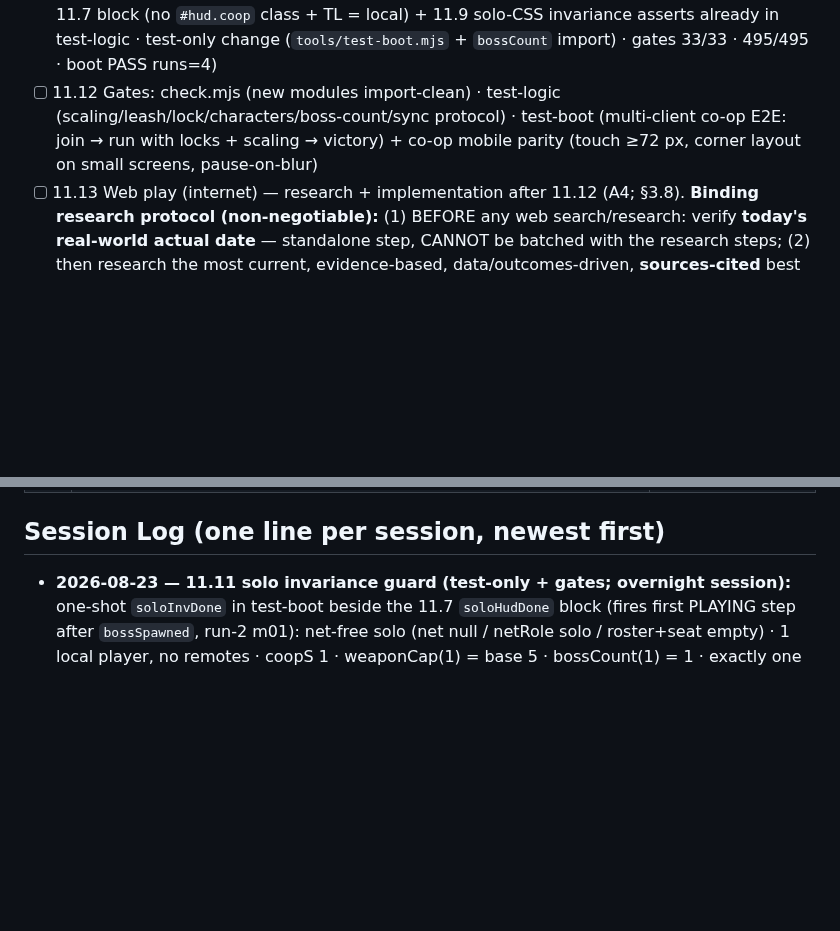
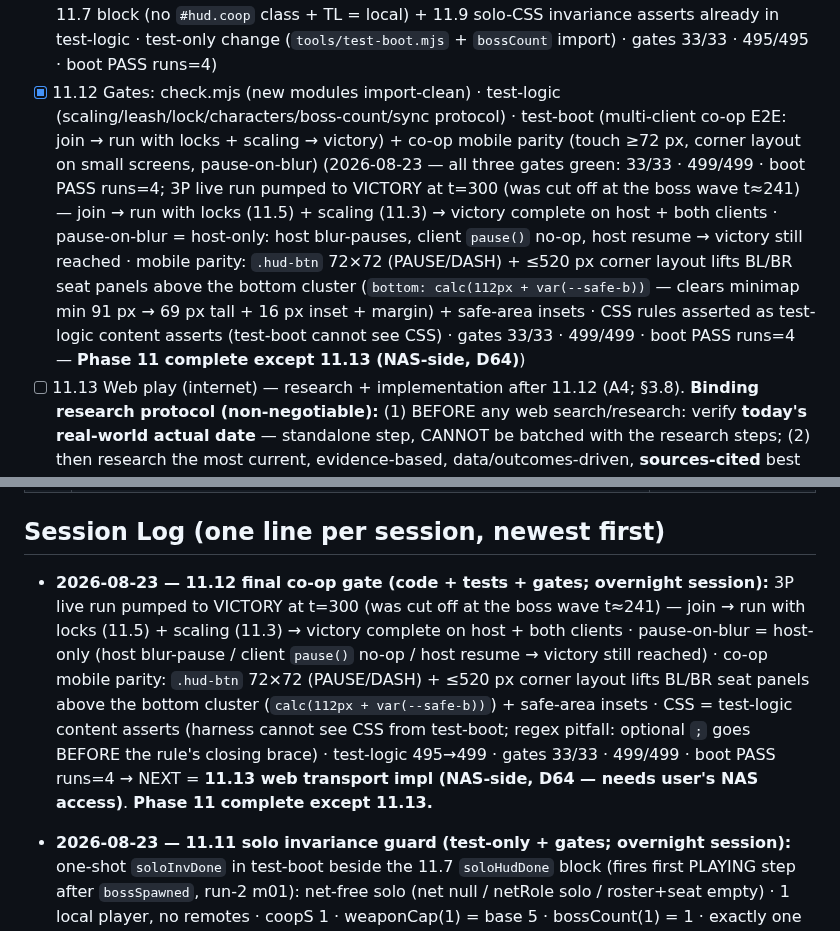
Before and after one commit to TheyCallMeHenry/Qwen-Survivors, a Markdown page: docs/PROGRESS.md, 2 parts joined by grey strips. Rendered like a GitHub page; blank space fills up the shorter version.

Commit message:
docs: 11.12 DONE — PROGRESS (status/gates/overall/checklist tick/resume note/session log) + PLAN §3.8 + README roadmap (11.1–11.12 done, next 11.13 NAS-side)

```diff
--- a/docs/PROGRESS.md
+++ b/docs/PROGRESS.md
@@ -123,7 +123,7 @@
 - [x] 11.9 Co-op minimap + buttons: minimap bottom-center at ~66% of single-player size; PAUSE repositioned near the minimap (req 6a; rescoped 2026-08-23 — mute already in Pause-menu Settings (13.8/D48), no mute move; D72) (2026-08-23 — CSS-only: `#hud.coop` gains `--coop-mm: clamp(91px, 16.5vmin, 157px)` (= 0.66× the solo 137.5/25vmin/237.5 at every stop, ±1%) used as the co-op minimap width (already bottom-center per 11.7); `#hud.coop #btn-pause` fixed at the same bottom offset, right edge 8 px left of the minimap's left edge (`left: calc(50% - var(--coop-mm)/2 - 80px)` + `translateX(-100%)`); DASH stays top-right (11.7 local input); solo = zero rules touched (all `#hud.coop`-scoped); test-logic +6 (492/492 — first main.css content asserts: solo clamp unchanged · 66% ratio · bottom anchor + var width · pause fixed/bottom/offset tracks --coop-mm · no co-op dash/mute rules); gates 33/33 · 492/492 · boot PASS runs=4)
 - [x] 11.10 Boss count: **N players = N bosses of the current level** (M01 Wraith / M02 Oni / M03 Great White Shark; 1P=1, 2P=2, 3P=3, 4P=4); boss stats get the same +33%/player ramp as other enemies (Q7 resolved 2026-08-21; per-level boss per Phase 13) (2026-08-23 — pure `bossCount(n)` in coop.js; `_spawns` wave = N off-screen spawns of the level boss at `B.at`, count fixed at the spawn moment; co-op banner `AWAKENS ×N` (solo string bit-identical); stats ramp untouched (11.3 ×diff×coopS); `_lights` now lights EVERY live boss (was first-only); victory = survive to run.time unchanged; bosses ride the existing enemySnap pipeline (client sees all N); test-logic +3 (495/495) + test-boot 3P E2E (host t→241 → 3 Wraiths each 2400×diff×1.66, ×3 banner, client wire) + solo m02/m03 exactly-1 asserts; gates 33/33 · 495/495 · boot PASS runs=4)
 - [x] 11.11 Solo invariance: 1-player run has NO co-op overhead (TL-only panel, default minimap/buttons, 1 Wraith, no co-op overhead) (guards req 6) — **D57 re-read (2026-08-22):** "identical" = no co-op overhead, NOT Phase-10 stat/sprite identity — the solo baseline includes character select + the selected character's stats/starting weapon (2026-08-23 — test-boot one-shot `soloInvDone` guard beside the 11.7 `soloHudDone` block (fires first PLAYING step after `bossSpawned`, run-2 m01): net-free (`net === null`, `netRole === 'solo'`, roster/seat empty) · `players = [local]` only, no remotes · `coopS === 1` · `weaponCap(1) === CFG.run.maxWeapons` (5) · `bossCount(1) === 1` · exactly one boss-flagged Wraith in `enemies.list` · every `weaponOwner` entry owned by the local player + `_ownerExclusion(local)` empty (map IS populated solo via self-ownership — per-entry asserts, not map-empty) · HUD half = existing 11.7 block (no `#hud.coop` class + TL = local) + 11.9 solo-CSS invariance asserts already in test-logic · test-only change (`tools/test-boot.mjs` + `bossCount` import) · gates 33/33 · 495/495 · boot PASS runs=4)
-- [ ] 11.12 Gates: check.mjs (new modules import-clean) · test-logic (scaling/leash/lock/characters/boss-count/sync protocol) · test-boot (multi-client co-op E2E: join → run with locks + scaling → victory) + co-op mobile parity (touch ≥72 px, corner layout on small screens, pause-on-blur)
+- [x] 11.12 Gates: check.mjs (new modules import-clean) · test-logic (scaling/leash/lock/characters/boss-count/sync protocol) · test-boot (multi-client co-op E2E: join → run with locks + scaling → victory) + co-op mobile parity (touch ≥72 px, corner layout on small screens, pause-on-blur) (2026-08-23 — all three gates green: 33/33 · 499/499 · boot PASS runs=4; 3P live run pumped to VICTORY at t=300 (was cut off at the boss wave t≈241) — join → run with locks (11.5) + scaling (11.3) → victory complete on host + both clients · pause-on-blur = host-only: host blur-pauses, client `pause()` no-op, host resume → victory still reached · mobile parity: `.hud-btn` 72×72 (PAUSE/DASH) + ≤520 px corner layout lifts BL/BR seat panels above the bottom cluster (`bottom: calc(112px + var(--safe-b))` — clears minimap min 91 px → 69 px tall + 16 px inset + margin) + safe-area insets · CSS rules asserted as test-logic content asserts (test-boot cannot see CSS) · gates 33/33 · 499/499 · boot PASS runs=4 — **Phase 11 complete except 11.13 (NAS-side, D64)**)
 - [ ] 11.13 Web play (internet) — research + implementation after 11.12 (A4; §3.8). **Binding research protocol (non-negotiable):** (1) BEFORE any web search/research: verify **today's real-world actual date** — standalone step, CANNOT be batched with the research steps; (2) then research the most current, evidence-based, data/outcomes-driven, **sources-cited** best practices for **self-hosted, fully game-state synchronized** web-game multiplayer / multiplayer servers; (3) **100% cost-free solutions only**; (4) cite sources (title + URL) in the docs update — **research DONE 2026-08-22 (`docs/RESEARCH_FINDINGS.md`); transport decided 2026-08-22 = D64 (Tailscale on DS124 NAS; unmodified `serve.mjs`; players join tailnet)**
 
 ### Phase 12 — Flame tune + 3 new weapons & 4 new synergies (spec'd 2026-08-21; begins after Phase 11)
@@ -374,6 +376,7 @@ User spec (verbatim, PLAN §3.13): **Weapons:** Tank Cannon · Continuous laser
 | 72 | **11.9 rescope (2026-08-23):** co-op minimap bottom-center at ~66% of single-player size + the PAUSE button repositioned near the minimap ONLY — the mute button is NOT moved (it already lives in the Pause-menu Settings per 13.8/D48; user: the move request "no longer applies") | User spec (2026-08-23) |
 
 ## Session Log (one line per session, newest first)
+- **2026-08-23 — 11.12 final co-op gate (code + tests + gates; overnight session):** 3P live run pumped to VICTORY at t=300 (was cut off at the boss wave t≈241) — join → run with locks (11.5) + scaling (11.3) → victory complete on host + both clients · pause-on-blur = host-only (host blur-pause / client `pause()` no-op / host resume → victory still reached) · co-op mobile parity: `.hud-btn` 72×72 (PAUSE/DASH) + ≤520 px corner layout lifts BL/BR seat panels above the bottom cluster (`calc(112px + var(--safe-b))`) + safe-area insets · CSS = test-logic content asserts (harness cannot see CSS from test-boot; regex pitfall: optional `;` goes BEFORE the rule's closing brace) · test-logic 495→499 · gates 33/33 · 499/499 · boot PASS runs=4 → NEXT = **11.13 web transport impl (NAS-side, D64 — needs user's NAS access)**. **Phase 11 complete except 11.13.**
 - **2026-08-23 — 11.11 solo invariance guard (test-only + gates; overnight session):** one-shot `soloInvDone` in test-boot beside the 11.7 `soloHudDone` block (fires first PLAYING step after `bossSpawned`, run-2 m01): net-free solo (net null / netRole solo / roster+seat empty) · 1 local player, no remotes · coopS 1 · weaponCap(1) = base 5 · bossCount(1) = 1 · exactly one boss-flagged Wraith · every weaponOwner entry = local player + empty `_ownerExclusion` (map IS populated solo — self-ownership — so per-entry asserts) · HUD half already covered by 11.7 (no `#hud.coop` class + TL = local) + 11.9 solo-CSS asserts in test-logic · test-only change (tools/test-boot.mjs + bossCount import) · gates 33/33 · 495/495 · boot PASS runs=4 → NEXT = **11.12 final Phase 11 gate** (gates + multi-client E2E coverage + co-op MOBILE PARITY: ≥72 px touch, corner layout small screens, pause-on-blur; CSS changes → test-logic content asserts).
 - **2026-08-23 — 11.10 boss count (code + tests + gates; overnight session):** N players = N bosses of the current level — pure `bossCount(n)` in coop.js + `_spawns` wave = N off-screen level-boss spawns at `B.at` (count fixed at spawn moment; solo = 1 draw, bit-identical) · co-op banner `AWAKENS ×N` (solo string unchanged) · stats ramp untouched (11.3 ×diff×coopS) · `_lights` now lights every live boss (was first-only) · victory = survive-to-time unchanged (boss = threat, not goal; boss SCHEDULE is Phase 17, not here) · bosses ride the existing enemySnap pipeline (no protocol change) · test-logic +3 (495/495) + test-boot 3P E2E (host t→241 → 3 Wraiths ×2400×diff×1.66 + ×3 banner + client sees 3 on the wire — injected at the END of the co-op section, after every rng-sensitive sub-E2E) + solo m02/m03 exactly-1 asserts · gates 33/33 · 495/495 · boot PASS runs=4 → NEXT = **11.11 solo invariance** (D57 re-read: no co-op overhead, solo baseline includes char select + per-char stats).
 - **2026-08-23 — 11.9 co-op minimap + buttons (CSS-only + first CSS content asserts; overnight session):** `#hud.coop` `--coop-mm: clamp(91px, 16.5vmin, 157px)` = 0.66× the solo minimap at every clamp stop (±1%) · co-op minimap (already bottom-center, 11.7) takes the var width · NEW `#hud.coop #btn-pause` fixed beside the minimap (right edge 8 px left of its left edge; offset tracks `--coop-mm`) · DASH stays top-right (11.7) · mute NOT moved (D72) · solo = zero rules touched · test-logic +6 (492/492 — harness first reads main.css: solo clamp unchanged · 66% ratio · anchors · no co-op dash/mute rules) · gates 33/33 · 492/492 · boot PASS runs=4 → NEXT = **11.10 boss count** (N players = N bosses; stats ramp already in place per 11.3/Q7).
```
Also changed, not shown: other parts of docs/PROGRESS.md (+6 -4 lines), README.md (+1 -1 lines), docs/PLAN.md (+1 -1 lines).
